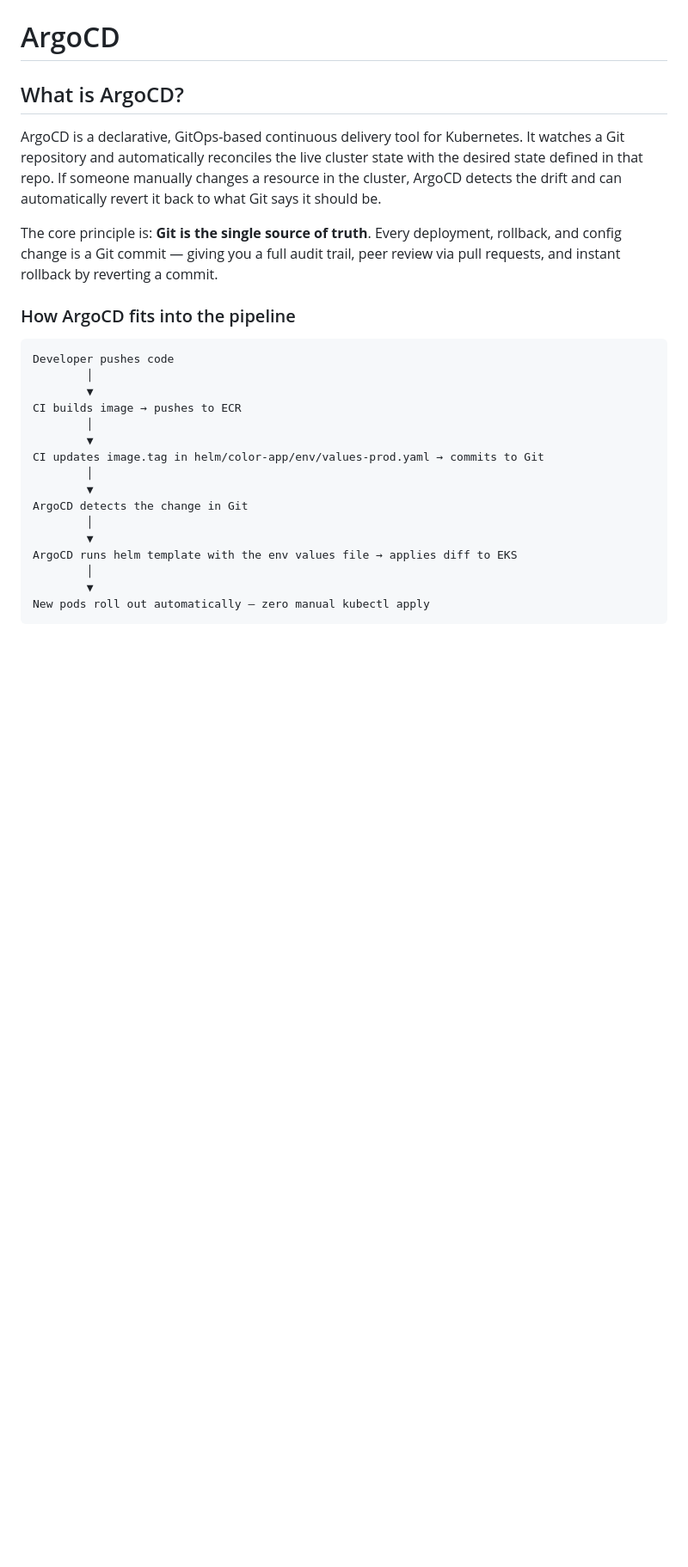
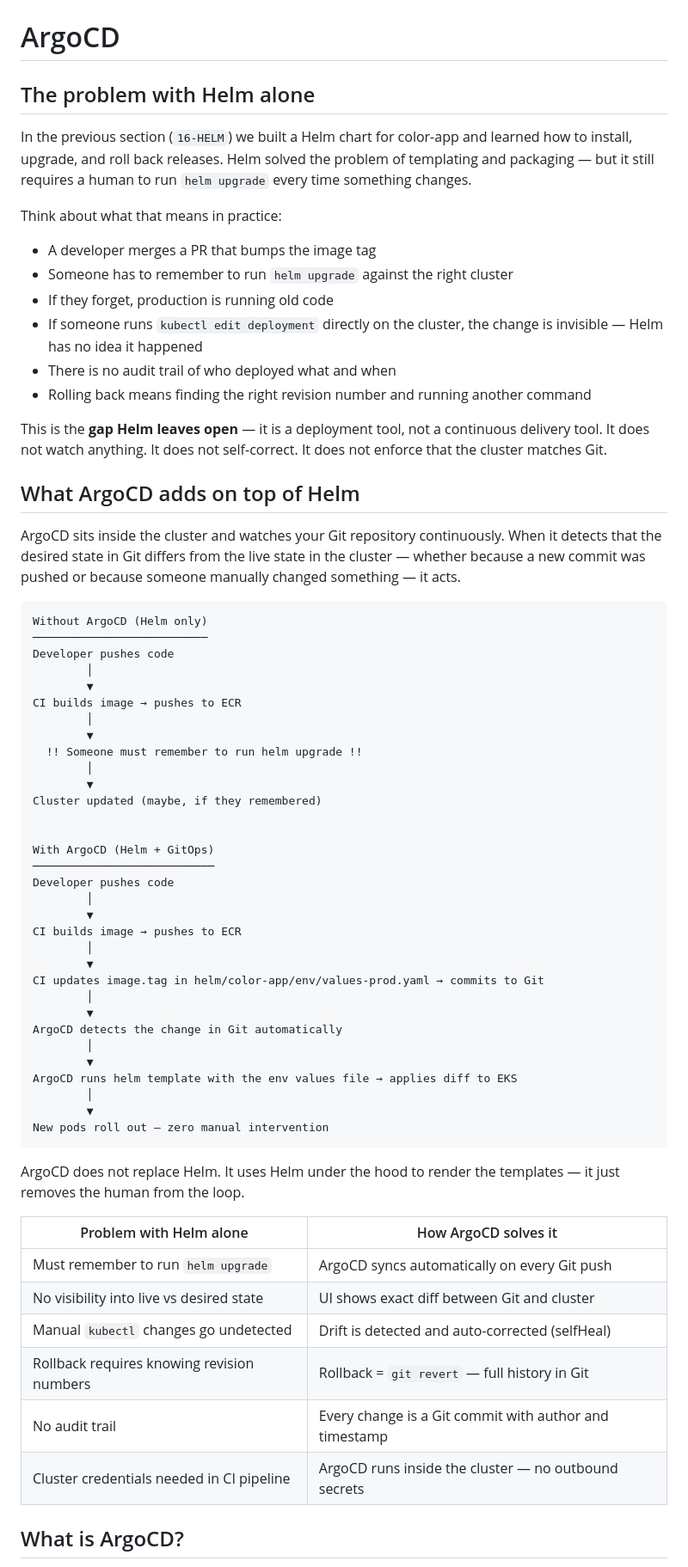
Before and after one commit to CHAFAH/hilltop-color-app, a Markdown page: kubernetes/17-ARGOCD/README.md, the part around one of its changes. Shown at 86% size. Drawn GitHub-style; blank space fills up the shorter version.

Commit message:
introduce ArgoCD as continuation from Helm, show the need

````diff
--- a/kubernetes/17-ARGOCD/README.md
+++ b/kubernetes/17-ARGOCD/README.md
@@ -1,20 +1,50 @@
 # ArgoCD
 
-## What is ArgoCD?
+## The problem with Helm alone
 
-ArgoCD is a declarative, GitOps-based continuous delivery tool for Kubernetes.
-It watches a Git repository and automatically reconciles the live cluster state
-with the desired state defined in that repo. If someone manually changes a
-resource in the cluster, ArgoCD detects the drift and can automatically revert
-it back to what Git says it should be.
+In the previous section (`16-HELM`) we built a Helm chart for color-app and
+learned how to install, upgrade, and roll back releases. Helm solved the
+problem of templating and packaging — but it still requires a human to run
+`helm upgrade` every time something changes.
 
-The core principle is: **Git is the single source of truth**. Every deployment,
-rollback, and config change is a Git commit — giving you a full audit trail,
-peer review via pull requests, and instant rollback by reverting a commit.
+Think about what that means in practice:
 
-### How ArgoCD fits into the pipeline
+- A developer merges a PR that bumps the image tag
+- Someone has to remember to run `helm upgrade` against the right cluster
+- If they forget, production is running old code
+- If someone runs `kubectl edit deployment` directly on the cluster, the
+  change is invisible — Helm has no idea it happened
+- There is no audit trail of who deployed what and when
+- Rolling back means finding the right revision number and running another command
+
+This is the **gap Helm leaves open** — it is a deployment tool, not a
+continuous delivery tool. It does not watch anything. It does not self-correct.
+It does not enforce that the cluster matches Git.
+
+## What ArgoCD adds on top of Helm
+
+ArgoCD sits inside the cluster and watches your Git repository continuously.
+When it detects that the desired state in Git differs from the live state in
+the cluster — whether because a new commit was pushed or because someone
+manually changed something — it acts.
 
 ```
+Without ArgoCD (Helm only)
+──────────────────────────
+Developer pushes code
+        │
+        ▼
+CI builds image → pushes to ECR
+        │
+        ▼
+  !! Someone must remember to run helm upgrade !!
+        │
+        ▼
+Cluster updated (maybe, if they remembered)
+
+
+With ArgoCD (Helm + GitOps)
+───────────────────────────
 Developer pushes code
         │
         ▼
@@ -24,11 +54,26 @@ CI builds image → pushes to ECR
 CI updates image.tag in helm/color-app/env/values-prod.yaml → commits to Git
         │
         ▼
-ArgoCD detects the change in Git
+ArgoCD detects the change in Git automatically
         │
         ▼
 ArgoCD runs helm template with the env values file → applies diff to EKS
         │
         ▼
-New pods roll out automatically — zero manual kubectl apply
+New pods roll out — zero manual intervention
 ```
+
+ArgoCD does not replace Helm. It uses Helm under the hood to render the
+templates — it just removes the human from the loop.
+
+| Problem with Helm alone | How ArgoCD solves it |
+|---|---|
+| Must remember to run `helm upgrade` | ArgoCD syncs automatically on every Git push |
+| No visibility into live vs desired state | UI shows exact diff between Git and cluster |
+| Manual `kubectl` changes go undetected | Drift is detected and auto-corrected (selfHeal) |
+| Rollback requires knowing revision numbers | Rollback = `git revert` — full history in Git |
+| No audit trail | Every change is a Git commit with author and timestamp |
+| Cluster credentials needed in CI pipeline | ArgoCD runs inside the cluster — no outbound secrets |
+
+## What is ArgoCD?
+
````
Also changed, not shown: other parts of kubernetes/17-ARGOCD/README.md (+7 -0 lines).
